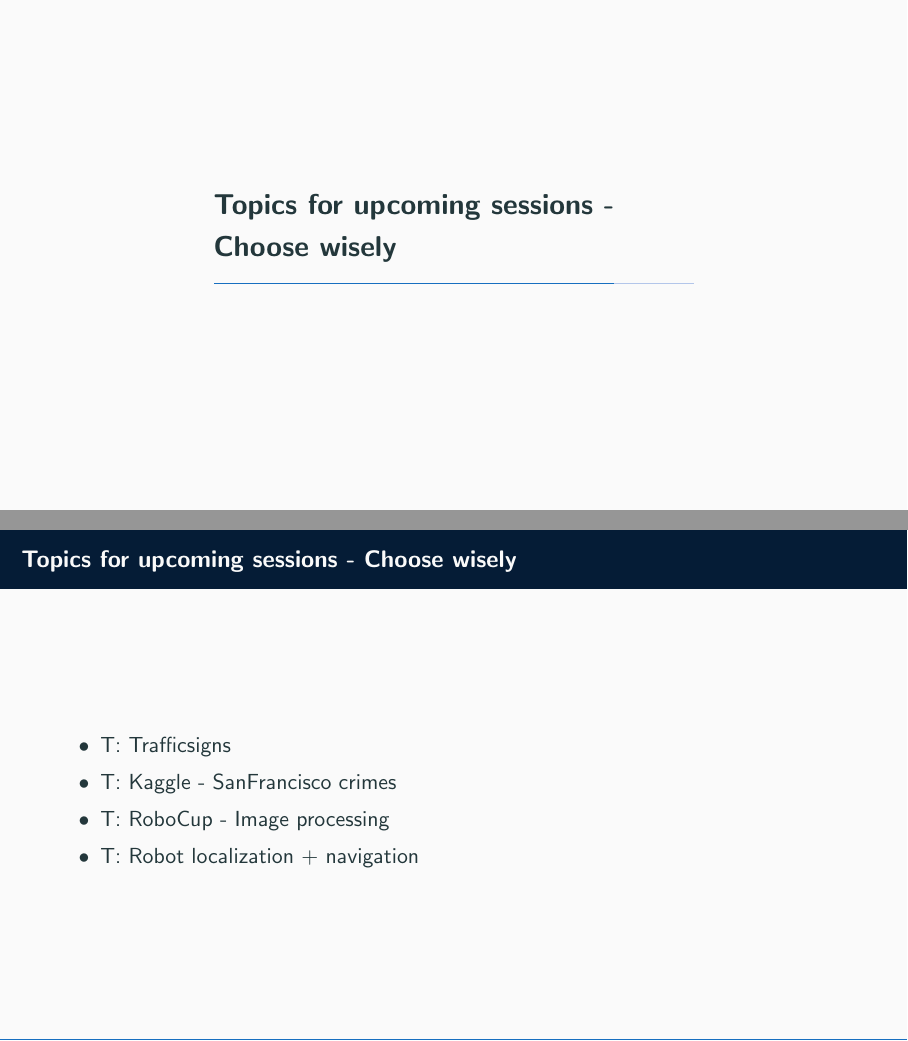
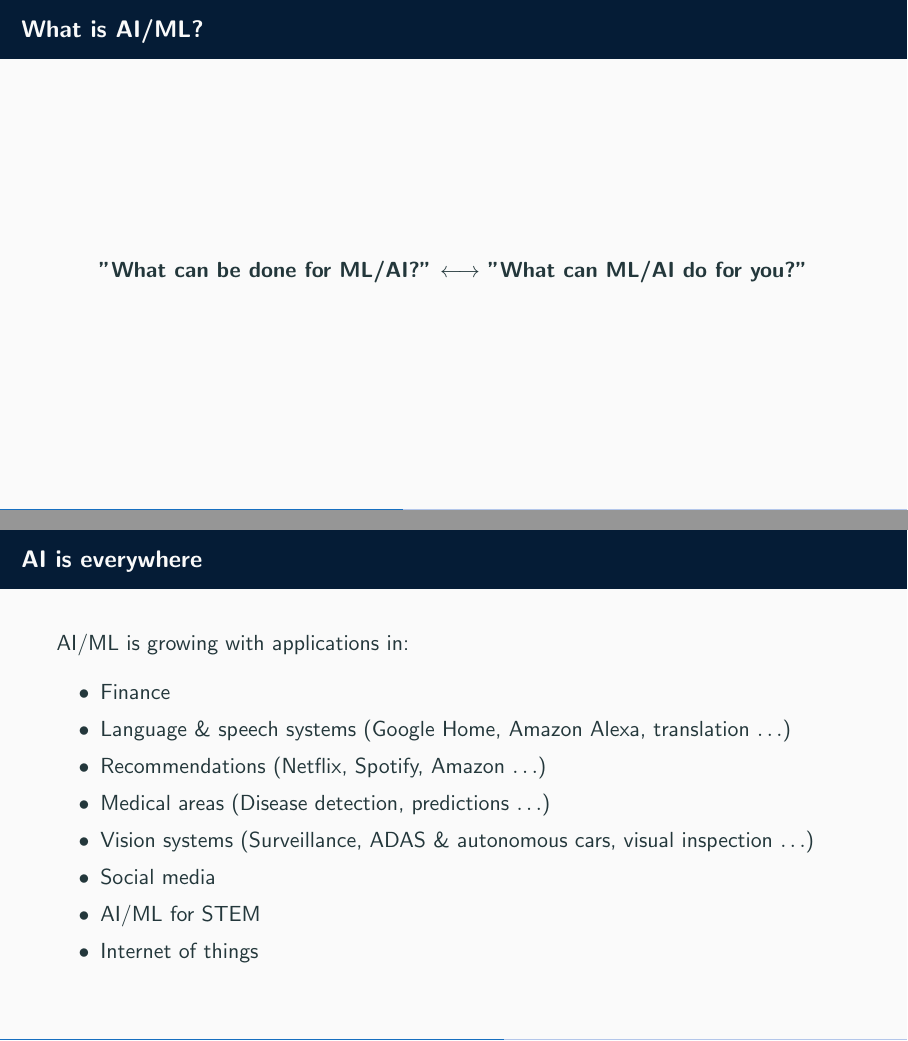
Before and after one commit to TobiasWeis/slides-talks-workshops, LaTeX slides (20171115/20171115_slides.tex): pages 11 and 12 of 13 before the commit and pages 8 and 9 of 16 after it, joined at a grey line. Compiled offline with pdfLaTeX.

Commit message:
slide changes for first meeting

```diff
--- a/20171115/20171115_slides.tex
+++ b/20171115/20171115_slides.tex
@@ -105,3 +112,19 @@
+	\begin{frame}{What is AI/ML?}
+		\centering \textbf{"What can be done for ML/AI?" $\longleftrightarrow$ "What can ML/AI do for you?"}
+	\end{frame}
+
+	\begin{frame}{AI is everywhere}
+		AI/ML is growing with applications in:
+		\begin{itemize}
+			\item Finance
+			\item Language \& speech systems (Google Home, Amazon Alexa, translation $\ldots$)
+			\item Recommendations (Netflix, Spotify, Amazon $\ldots$)
+			\item Medical areas (Disease detection, predictions $\ldots$)
+			\item Vision systems (Surveillance, ADAS \& autonomous cars, visual inspection $\ldots$)
+			\item Social media
+			\item AI/ML for STEM
+			\item Internet of things
+		\end{itemize}
 
 	\end{frame}
 
@@ -122,9 +146,5 @@
 	\end{frame}
 
-\section{Topics for upcoming sessions - Choose wisely}
-	\begin{frame}{Topics for upcoming sessions - Choose wisely}
+	\begin{frame}{Your topics}
+		\centering \textbf{Gathering your ideas:}
 		\begin{itemize}
-			\item T: Trafficsigns
-			\item T: Kaggle - SanFrancisco crimes
-			\item T: RoboCup - Image processing
-			\item T: Robot localization + navigation
```
Also changed, not shown: 20171115/20171115_slides.pdf, 20171115/20171115_slides.tex (39 more changed lines).
